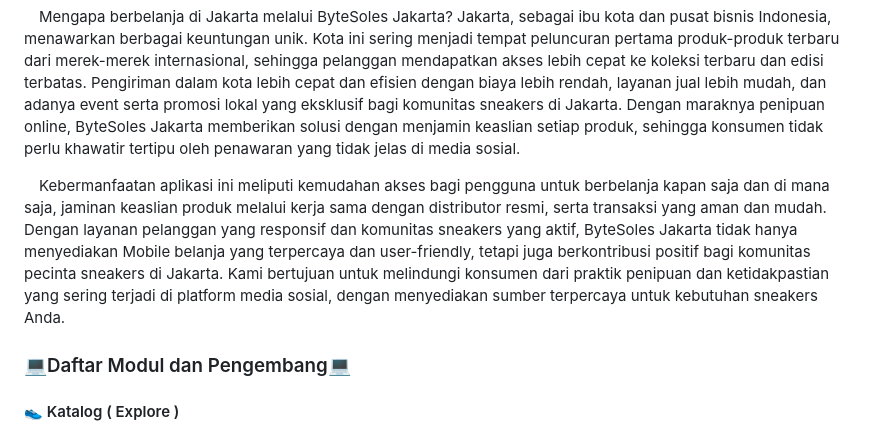
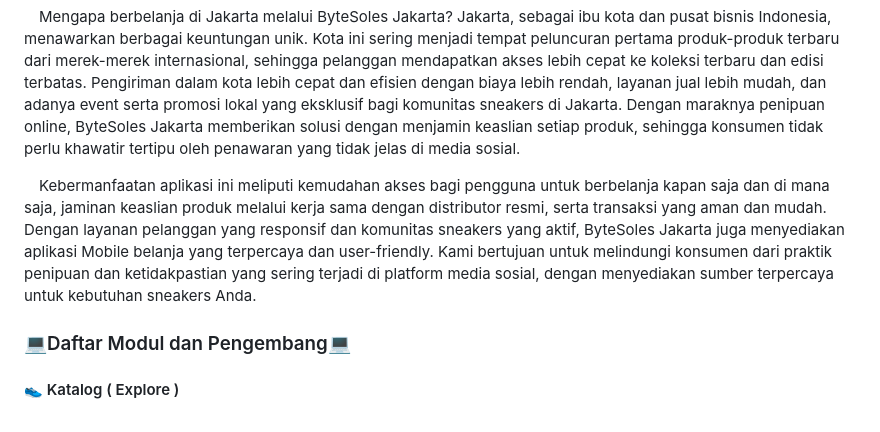
Before and after one commit to ByteSoles/ByteSoles-Mobile, a Markdown page: README.md, the part around the change. Rendered like a GitHub page.

Commit message:
revisi minor

```diff
--- a/README.md
+++ b/README.md
@@ -12,7 +12,7 @@ Kami memperkenalkan ByteSoles sebuah platform Mobile inovatif yang khusus menyed
 
  Mengapa berbelanja di Jakarta melalui ByteSoles Jakarta? Jakarta, sebagai ibu kota dan pusat bisnis Indonesia, menawarkan berbagai keuntungan unik. Kota ini sering menjadi tempat peluncuran pertama produk-produk terbaru dari merek-merek internasional, sehingga pelanggan mendapatkan akses lebih cepat ke koleksi terbaru dan edisi terbatas. Pengiriman dalam kota lebih cepat dan efisien dengan biaya lebih rendah, layanan jual lebih mudah, dan adanya event serta promosi lokal yang eksklusif bagi komunitas sneakers di Jakarta. Dengan maraknya penipuan online, ByteSoles Jakarta memberikan solusi dengan menjamin keaslian setiap produk, sehingga konsumen tidak perlu khawatir tertipu oleh penawaran yang tidak jelas di media sosial.
 
- Kebermanfaatan aplikasi ini meliputi kemudahan akses bagi pengguna untuk berbelanja kapan saja dan di mana saja, jaminan keaslian produk melalui kerja sama dengan distributor resmi, serta transaksi yang aman dan mudah. Dengan layanan pelanggan yang responsif dan komunitas sneakers yang aktif, ByteSoles Jakarta tidak hanya menyediakan Mobile belanja yang terpercaya dan user-friendly, tetapi juga berkontribusi positif bagi komunitas pecinta sneakers di Jakarta. Kami bertujuan untuk melindungi konsumen dari praktik penipuan dan ketidakpastian yang sering terjadi di platform media sosial, dengan menyediakan sumber terpercaya untuk kebutuhan sneakers Anda.
+ Kebermanfaatan aplikasi ini meliputi kemudahan akses bagi pengguna untuk berbelanja kapan saja dan di mana saja, jaminan keaslian produk melalui kerja sama dengan distributor resmi, serta transaksi yang aman dan mudah. Dengan layanan pelanggan yang responsif dan komunitas sneakers yang aktif, ByteSoles Jakarta juga menyediakan aplikasi Mobile belanja yang terpercaya dan user-friendly. Kami bertujuan untuk melindungi konsumen dari praktik penipuan dan ketidakpastian yang sering terjadi di platform media sosial, dengan menyediakan sumber terpercaya untuk kebutuhan sneakers Anda.
 
 
 
```
